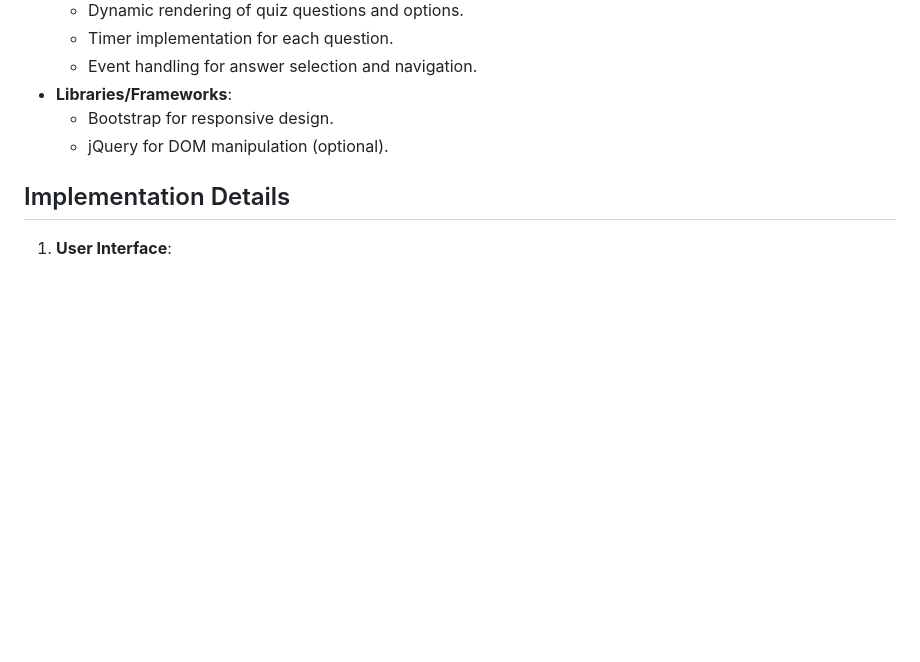
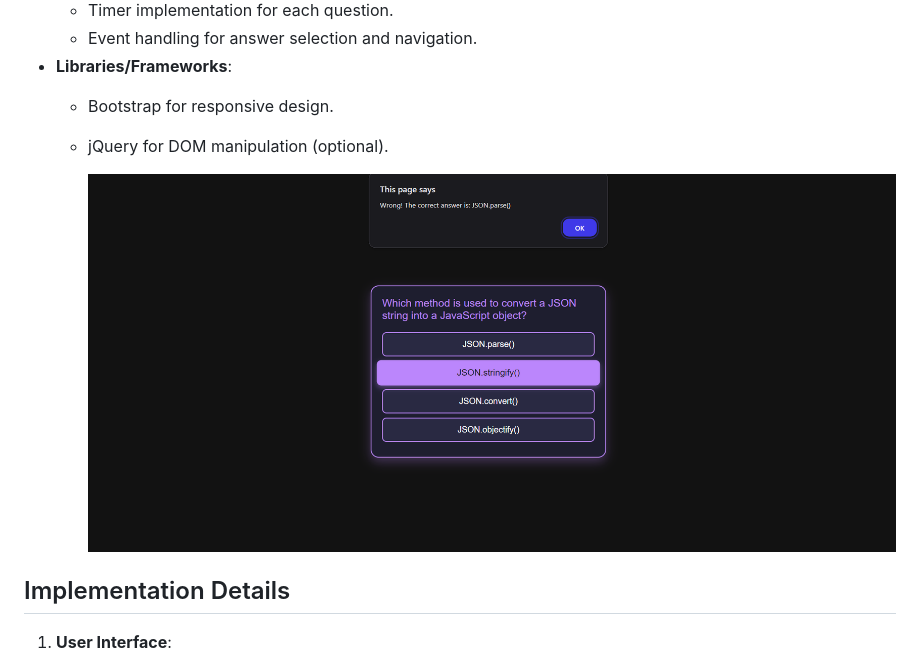
Before and after one commit to anuragtx/Advance-Task-1, a Markdown page: README.md, the part around the change. Drawn GitHub-style; blank space fills up the shorter version.

```diff
--- a/README.md
+++ b/README.md
@@ -47,6 +47,8 @@ The objective of this project is to create an engaging and interactive quiz appl
   - Bootstrap for responsive design.
   - jQuery for DOM manipulation (optional).
 
+    ![Screenshot of My Project](task1.3.png)
+
 ## Implementation Details
 
 1. **User Interface**:
```
